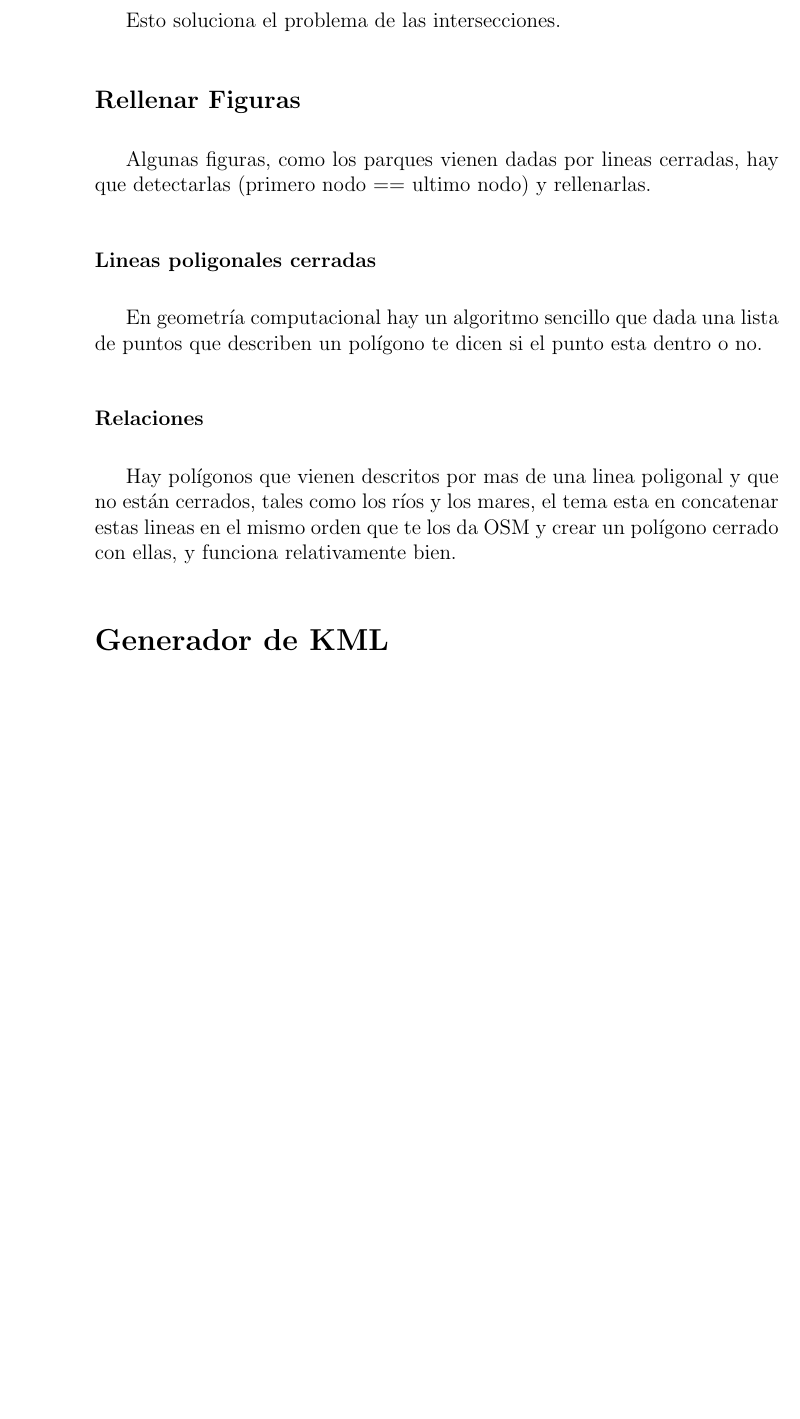
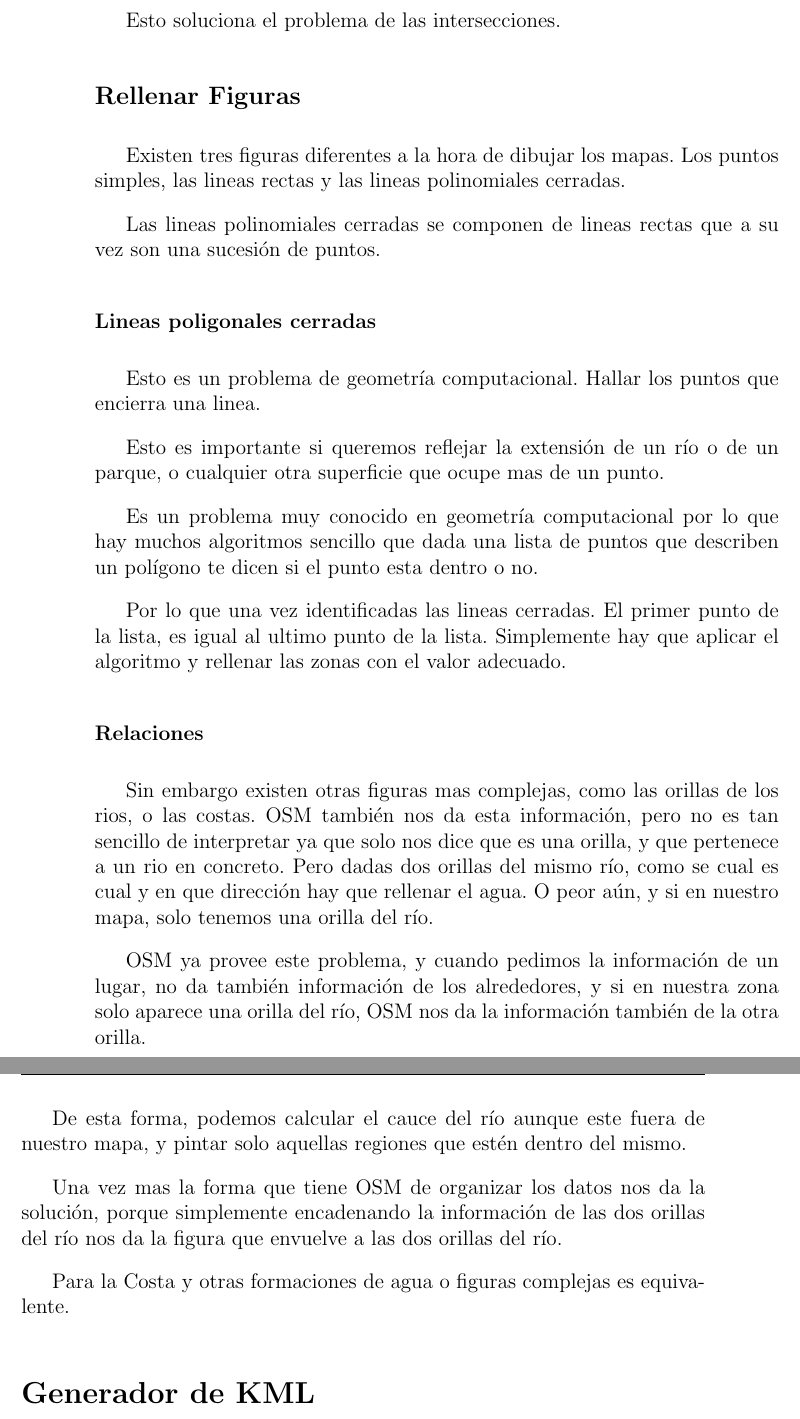
Before and after one commit to ablanco/dissim-memoria, a LaTeX book (dea.tex, which reads capitulo5/cap5.tex): part of page 52 of 77 before the commit and two parts of pages 52 and 53 of 79 after it, the two joined at a grey line, cut so that both start at the same text, the shorter picture padded with empty space. Compiled offline with LaTeX, dvips and Ghostscript.

Commit message:
Rellenando Figuras

```diff
--- a/capitulo5/cap5.tex
+++ b/capitulo5/cap5.tex
@@ -369,19 +369,49 @@ pintamos.
 Esto soluciona el problema de las intersecciones.%TODO enlace al cap
 \subsection*{Rellenar Figuras}
 %Lineas poligonales cerradas y members
-Algunas figuras, como los parques vienen dadas por lineas cerradas, hay que
-detectarlas (primero nodo == ultimo nodo) y rellenarlas.
+Existen tres figuras diferentes a la hora de dibujar los mapas.
+Los puntos simples, las lineas rectas y las lineas polinomiales cerradas.
+
+Las lineas polinomiales cerradas se componen de lineas rectas que a su vez son
+una sucesión de puntos.
 
 \subsubsection*{Lineas poligonales cerradas}
 %los parques y contornos de edificios
-En geometría computacional hay un algoritmo sencillo que dada una lista de
+Esto es un problema de geometría computacional. Hallar los puntos que encierra
+una linea.
+
+Esto es importante si queremos reflejar la extensión de un río o de un parque,
+o cualquier otra superficie que ocupe mas de un punto.
+
+Es un problema muy conocido en geometría computacional por lo que hay muchos
+algoritmos sencillo que dada una lista de
 puntos que describen un polígono te dicen si el punto esta dentro o no.
+
+Por lo que una vez identificadas las lineas cerradas. El primer punto de la
+lista, es igual al ultimo punto de la lista. Simplemente hay que aplicar el
+algoritmo y rellenar las zonas con el valor adecuado.
 \subsubsection*{Relaciones}
 %rios, mares ....
-Hay polígonos que vienen descritos por mas de una linea poligonal y que no
-están cerrados, tales como los ríos y los mares, el tema esta en concatenar
-estas lineas en el mismo orden que te los da OSM y crear un polígono cerrado
-con ellas, y funciona relativamente bien.
+Sin embargo existen otras figuras mas complejas, como las orillas de los rios,
+o las costas. OSM también nos da esta información, pero no es tan sencillo de
+interpretar ya que solo nos dice que es una orilla, y que pertenece a un rio en
+concreto.
+Pero dadas dos orillas del mismo río, como se cual es cual y en que dirección
+hay que rellenar el agua. O peor aún, y si en nuestro mapa, solo tenemos una
+orilla del río.
+
+OSM ya provee este problema, y cuando pedimos la información de un lugar, no da
+también información de los alrededores, y si en nuestra zona solo aparece una
+orilla del río, OSM nos da la información también de la otra orilla.
+
+De esta forma, podemos calcular el cauce del río aunque este fuera de nuestro
+mapa, y pintar solo aquellas regiones que estén dentro del mismo.
+
+Una vez mas la forma que tiene OSM de organizar los datos nos da la solución,
+porque simplemente encadenando la información de las dos orillas del río nos da
+la figura que envuelve a las dos orillas del río.
+
+Para la Costa y otras formaciones de agua o figuras complejas es equivalente.
 \section*{Generador de KML}
 Necesitamos escribir en KML, y para ello contamos con unas librerías de XML y
 JAK, que es una librería de KML para Java.
```
